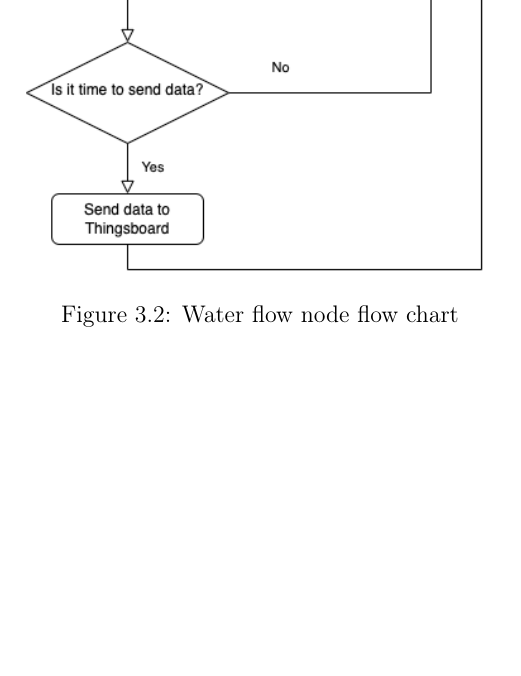
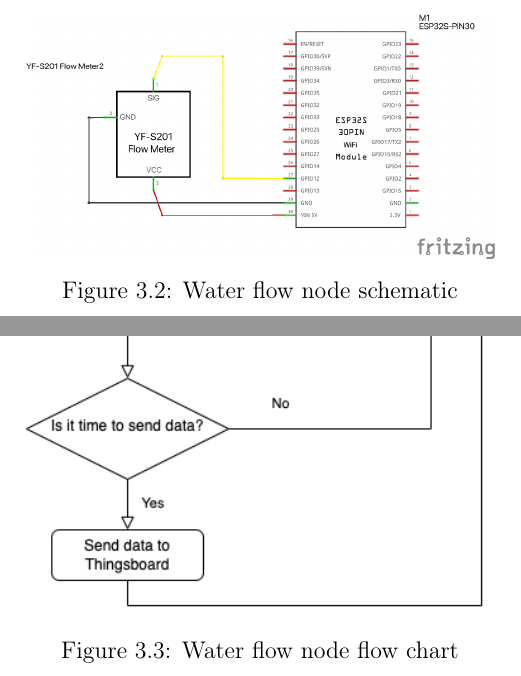
Before and after one commit to danielmonterocr/project-module-2024-apr, a LaTeX thesis (docs/final-report/final-report.tex, which reads docs/final-report/chapter3.tex): part of page 29 of 53 before the commit and two parts of pages 29 and 30 of 55 after it, the two joined at a grey line, cut so that both start at the same text, the shorter picture padded with empty space. Compiled offline with pdfLaTeX.

Commit message:
Feat: Add schematics

```diff
--- a/docs/final-report/chapter3.tex
+++ b/docs/final-report/chapter3.tex
@@ -20,6 +20,13 @@
 
 \begin{figure}[h!]
     \centering
+    \includegraphics[width=0.5\textwidth]{water-flow-node-schematic.png}
+    \caption{Water flow node schematic}
+    \label{fig:water-flow-node-schematic}
+\end{figure}
+
+\begin{figure}[h!]
+    \centering
     \includegraphics[width=0.5\textwidth]{water-flow-node-flow-chart.png}
     \caption{Water flow node flow chart}
     \label{fig:water-flow-node-flow-chart}
```
Also changed, not shown: docs/images/temp-node-breadboard.png (added), docs/images/temp-node-schematic.png (added), docs/images/water-flow-node-schematic.png (added), docs/final-report/chapter3.tex (7 more changed lines), 2 other files.
